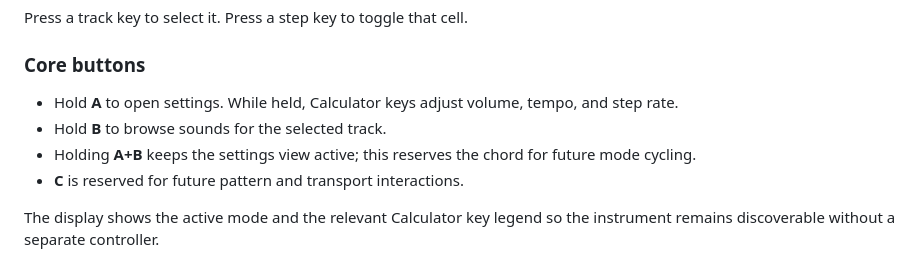
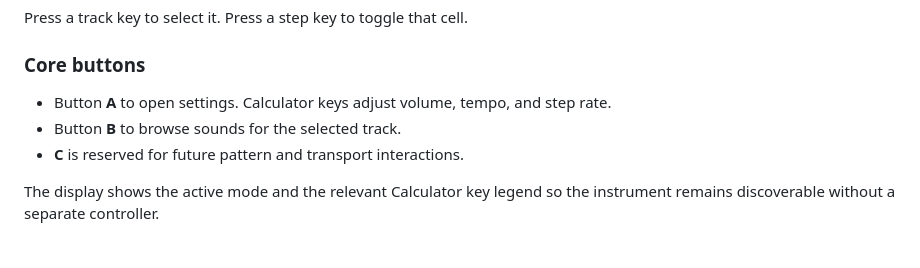
Before and after one commit to embedded-music/calculator-face-input, a Markdown page: README.md, the part around the change. Drawn GitHub-style.

```diff
--- a/README.md
+++ b/README.md
@@ -49,11 +49,9 @@ Press a track key to select it. Press a step key to toggle that cell.
 
 ### Core buttons
 
-- Hold **A** to open settings. While held, Calculator keys adjust volume,
+- Button **A** to open settings. Calculator keys adjust volume,
   tempo, and step rate.
-- Hold **B** to browse sounds for the selected track.
-- Holding **A+B** keeps the settings view active; this reserves the chord for
-  future mode cycling.
+- Button **B** to browse sounds for the selected track.
 - **C** is reserved for future pattern and transport interactions.
 
 The display shows the active mode and the relevant Calculator key legend so
```
